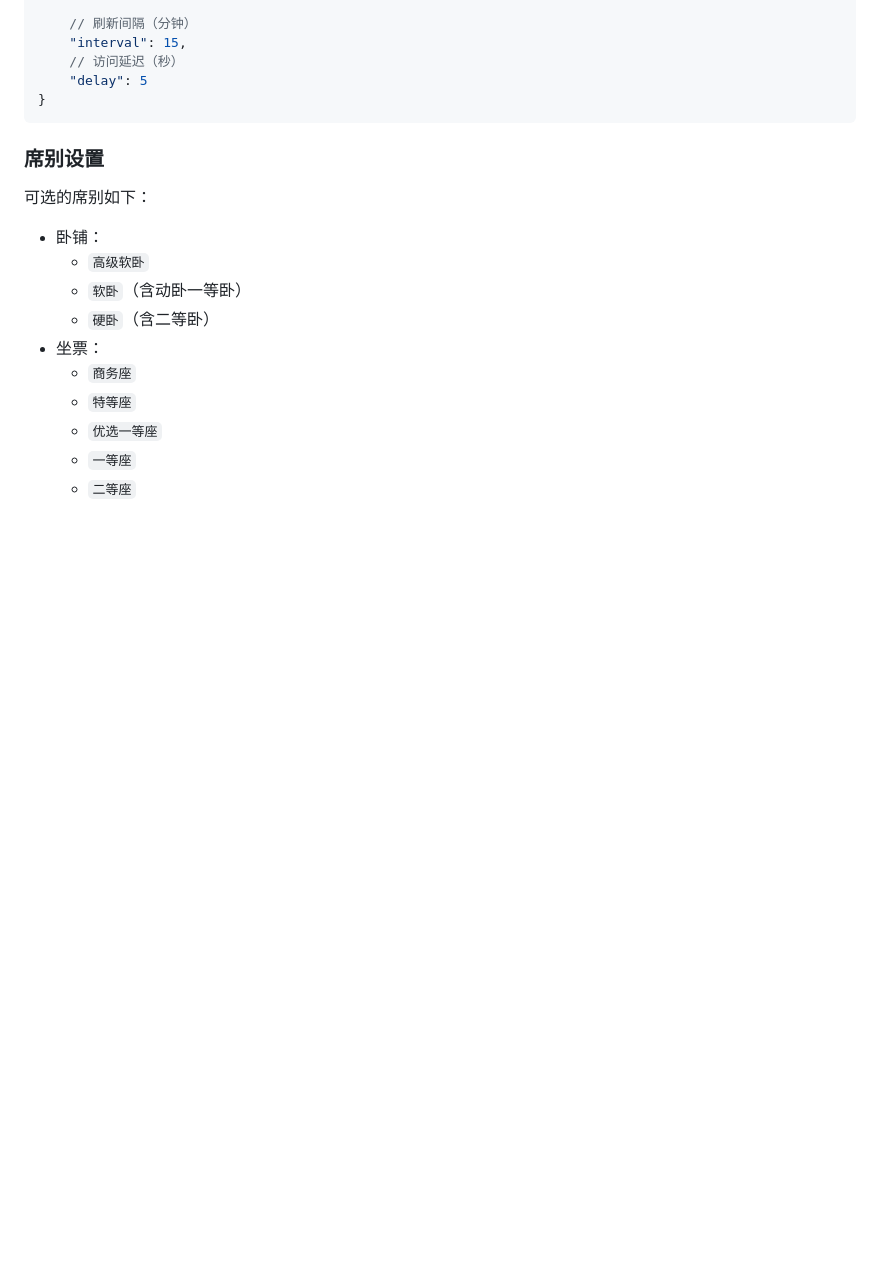
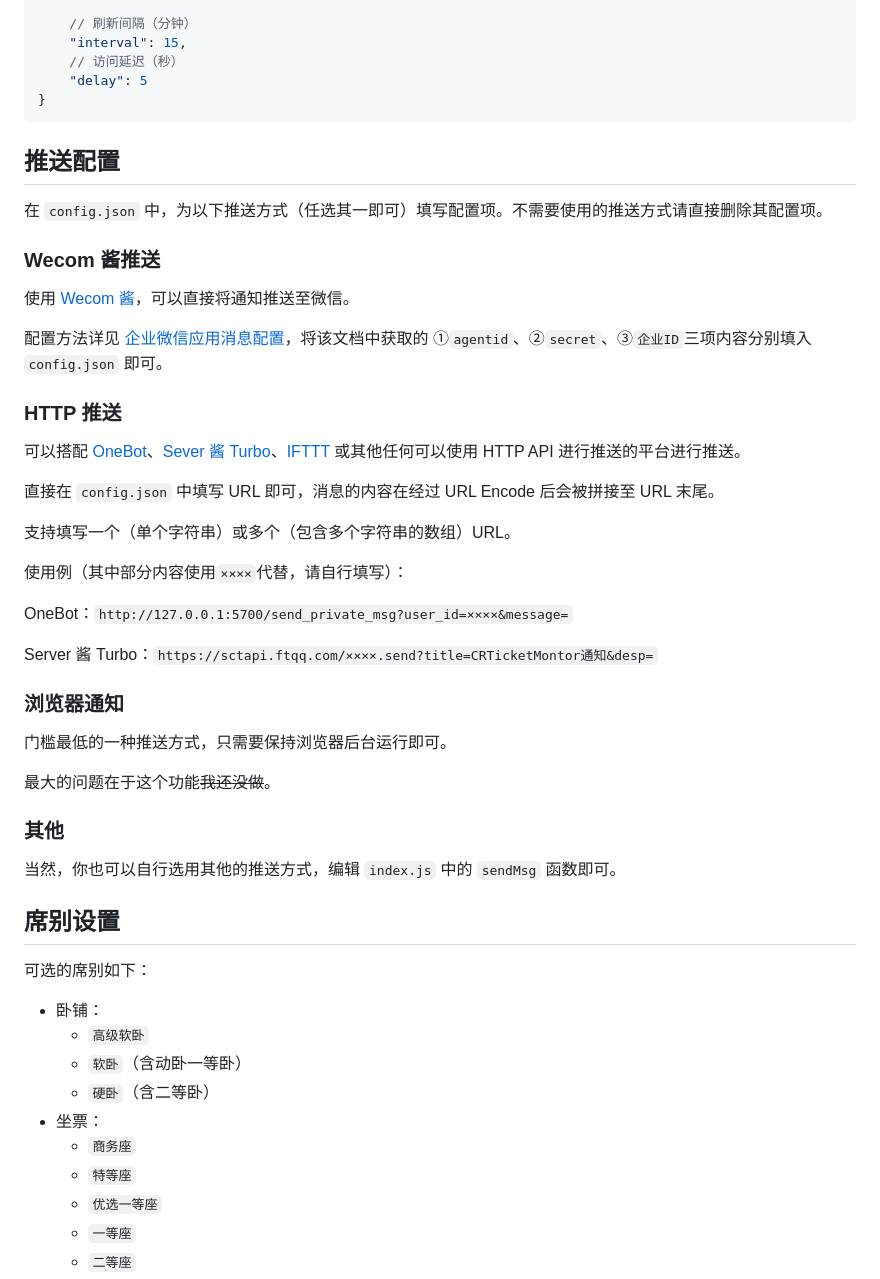
Before and after one commit to BobLiu0518/CRTicketMonitor, a Markdown page: README.md, the part around one of its changes. Rendered like a GitHub page; blank space fills up the shorter version.

````diff
--- a/README.md
+++ b/README.md
@@ -98,7 +73,41 @@ $ npm i
 }
 ```
 
-### 席别设置
+## 推送配置
+
+在 `config.json` 中，为以下推送方式（任选其一即可）填写配置项。不需要使用的推送方式请直接删除其配置项。
+
+### Wecom 酱推送
+
+使用 [Wecom 酱](https://github.com/easychen/wecomchan)，可以直接将通知推送至微信。
+
+配置方法详见 [企业微信应用消息配置](https://github.com/easychen/wecomchan/blob/main/README.md#%E4%BC%81%E4%B8%9A%E5%BE%AE%E4%BF%A1%E5%BA%94%E7%94%A8%E6%B6%88%E6%81%AF%E9%85%8D%E7%BD%AE%E8%AF%B4%E6%98%8E)，将该文档中获取的 ①`agentid`、②`secret`、③`企业ID`三项内容分别填入 `config.json` 即可。
+
+### HTTP 推送
+
+可以搭配 [OneBot](https://github.com/botuniverse/onebot-11)、[Sever 酱 Turbo](https://sct.ftqq.com/)、[IFTTT](https://ifttt.com/maker_webhooks) 或其他任何可以使用 HTTP API 进行推送的平台进行推送。
+
+直接在 `config.json` 中填写 URL 即可，消息的内容在经过 URL Encode 后会被拼接至 URL 末尾。
+
+支持填写一个（单个字符串）或多个（包含多个字符串的数组）URL。
+
+使用例（其中部分内容使用`××××`代替，请自行填写）：
+
+OneBot：`http://127.0.0.1:5700/send_private_msg?user_id=××××&message=`
+
+Server 酱 Turbo：`https://sctapi.ftqq.com/××××.send?title=CRTicketMontor通知&desp=`
+
+### 浏览器通知
+
+门槛最低的一种推送方式，只需要保持浏览器后台运行即可。
+
+最大的问题在于这个功能<s>我还没做</s>。
+
+### 其他
+
+当然，你也可以自行选用其他的推送方式，编辑 `index.js` 中的 `sendMsg` 函数即可。
+
+## 席别设置
 
 可选的席别如下：
 
````
Also changed, not shown: other parts of README.md (+10 -35 lines).
